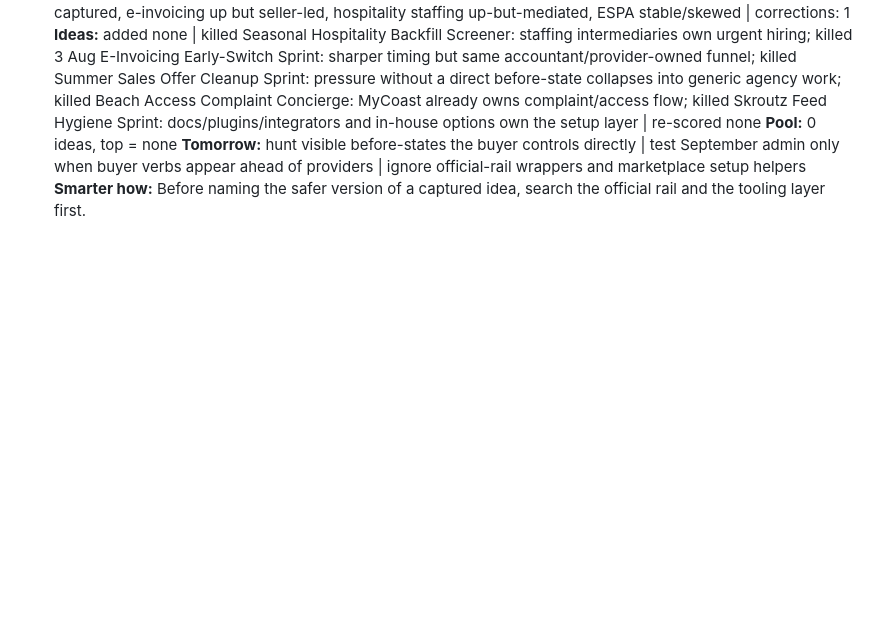
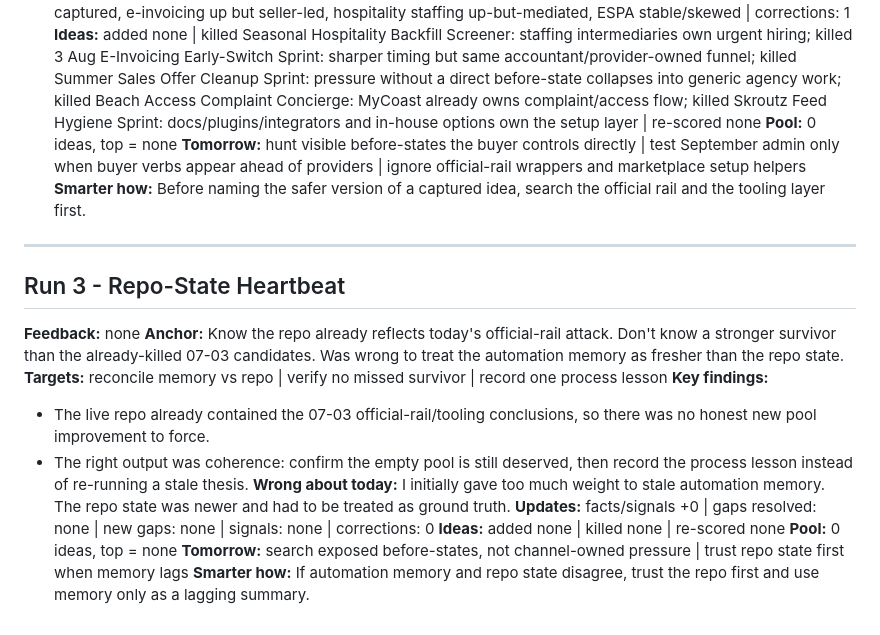
Before and after one commit to EvaggelosCodes/greece-startup-intelligence, a Markdown page: daily-logs/2026-07-03.md, the part around the change. GitHub-like rendering; blank space fills up the shorter version.

Commit message:
Run 2026-07-03: 0 gaps resolved, 0 ideas added, top score none - repo-state heartbeat, no stronger survivor

```diff
--- a/daily-logs/2026-07-03.md
+++ b/daily-logs/2026-07-03.md
@@ -35,3 +35,20 @@
 **Pool:** 0 ideas, top = none
 **Tomorrow:** hunt visible before-states the buyer controls directly | test September admin only when buyer verbs appear ahead of providers | ignore official-rail wrappers and marketplace setup helpers
 **Smarter how:** Before naming the safer version of a captured idea, search the official rail and the tooling layer first.
+
+---
+
+## Run 3 - Repo-State Heartbeat
+
+**Feedback:** none
+**Anchor:** Know the repo already reflects today's official-rail attack. Don't know a stronger survivor than the already-killed 07-03 candidates. Was wrong to treat the automation memory as fresher than the repo state.
+**Targets:** reconcile memory vs repo | verify no missed survivor | record one process lesson
+**Key findings:**
+- The live repo already contained the 07-03 official-rail/tooling conclusions, so there was no honest new pool improvement to force.
+- The right output was coherence: confirm the empty pool is still deserved, then record the process lesson instead of re-running a stale thesis.
+**Wrong about today:** I initially gave too much weight to stale automation memory. The repo state was newer and had to be treated as ground truth.
+**Updates:** facts/signals +0 | gaps resolved: none | new gaps: none | signals: none | corrections: 0
+**Ideas:** added none | killed none | re-scored none
+**Pool:** 0 ideas, top = none
+**Tomorrow:** search exposed before-states, not channel-owned pressure | trust repo state first when memory lags
+**Smarter how:** If automation memory and repo state disagree, trust the repo first and use memory only as a lagging summary.
```
Also changed, not shown: brain/SEARCH_PLAYBOOK.md (+1 -0 lines), ideas/RESEARCH_LOG.md (+1 -0 lines).
